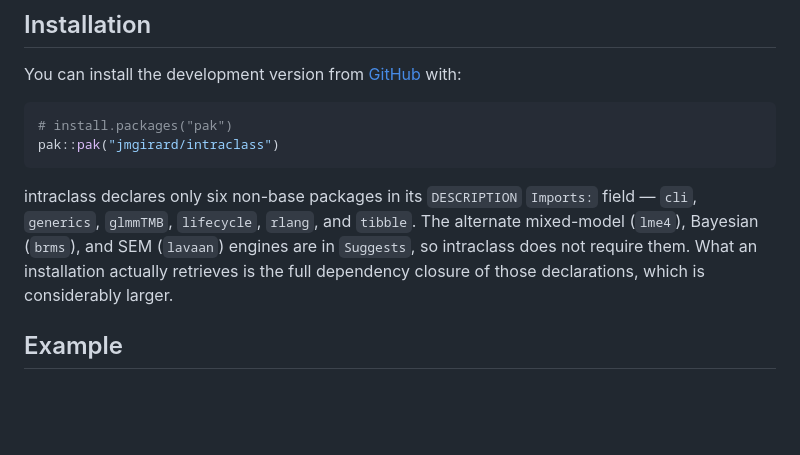
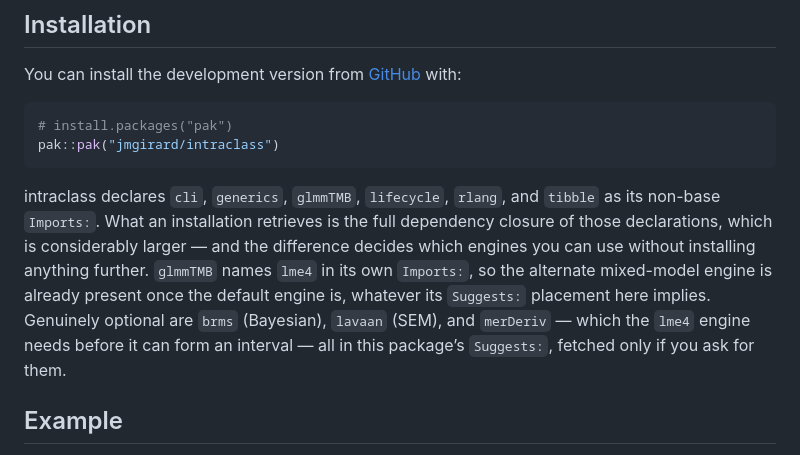
Before and after one commit to jmgirard/intraclass, a Markdown page: README.md, the part around the change. GitHub-like rendering; blank space fills up the shorter version.

Commit message:
M126 T5: regenerate README.md
Diff confined to the Installation paragraph; second render is a no-op.

Co-Authored-By: Claude Opus 5 <noreply@anthropic.com>

````diff
--- a/README.md
+++ b/README.md
@@ -47,12 +47,17 @@ You can install the development version from
 pak::pak("jmgirard/intraclass")
 ```
 
-intraclass declares only six non-base packages in its `DESCRIPTION`
-`Imports:` field — `cli`, `generics`, `glmmTMB`, `lifecycle`, `rlang`,
-and `tibble`. The alternate mixed-model (`lme4`), Bayesian (`brms`), and
-SEM (`lavaan`) engines are in `Suggests`, so intraclass does not require
-them. What an installation actually retrieves is the full dependency
-closure of those declarations, which is considerably larger.
+intraclass declares `cli`, `generics`, `glmmTMB`, `lifecycle`, `rlang`,
+and `tibble` as its non-base `Imports:`. What an installation retrieves
+is the full dependency closure of those declarations, which is
+considerably larger — and the difference decides which engines you can
+use without installing anything further. `glmmTMB` names `lme4` in its
+own `Imports:`, so the alternate mixed-model engine is already present
+once the default engine is, whatever its `Suggests:` placement here
+implies. Genuinely optional are `brms` (Bayesian), `lavaan` (SEM), and
+`merDeriv` — which the `lme4` engine needs before it can form an
+interval — all in this package’s `Suggests:`, fetched only if you ask
+for them.
 
 ## Example
 
````
Also changed, not shown: cairn/milestones/M126-install-disclosure.md (+2 -1 lines).
